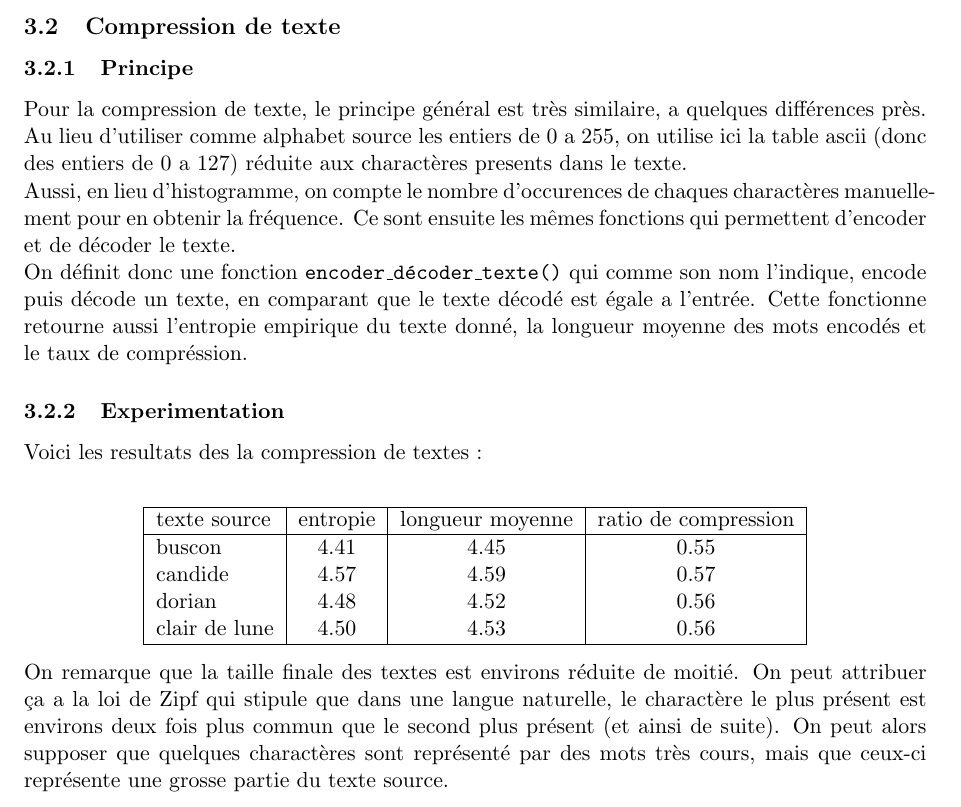
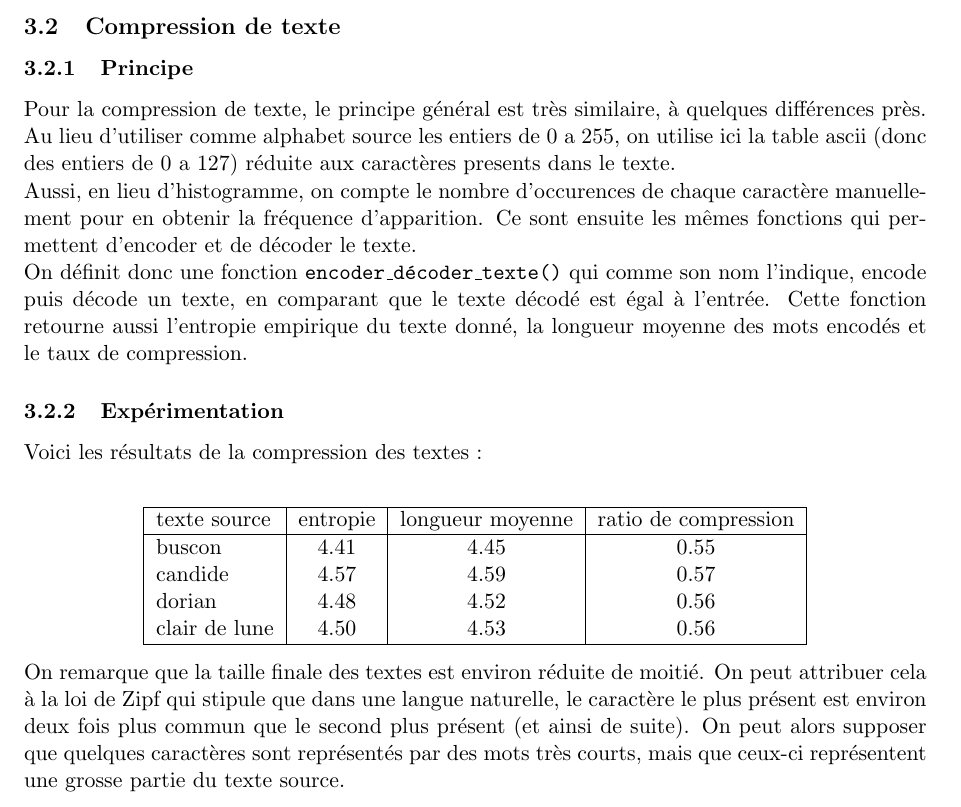
Before and after one commit to Alpagateau/Theorie-info-td2, a LaTeX document (main.tex, which reads application.tex): part of page 8 of 9, cut so that both start at the same text. Compiled offline with pdfLaTeX.

Commit message:
Finished!

```diff
--- a/application.tex
+++ b/application.tex
@@ -87,13 +89,13 @@ On remarque deux choses:
 
 \subsection{Compression de texte}
 \subsubsection{Principe}
-Pour la compression de texte, le principe général est très similaire, a quelques différences près. Au lieu d'utiliser comme alphabet source les entiers de 0 a 255, on utilise ici la table ascii (donc des entiers de 0 a 127) réduite aux charactères presents dans le texte. \\
-Aussi, en lieu d'histogramme, on compte le nombre d'occurences de chaques charactères manuellement pour en obtenir la fréquence. Ce sont ensuite les mêmes fonctions qui permettent d'encoder et de décoder le texte.\\
-On définit donc une fonction \texttt{encoder\_décoder\_texte()} qui comme son nom l'indique, encode puis décode un texte, en comparant que le texte décodé est égale a l'entrée. Cette fonctionne retourne aussi l'entropie empirique du texte donné, la longueur moyenne des mots encodés et le taux de compréssion.
+Pour la compression de texte, le principe général est très similaire, à quelques différences près. Au lieu d'utiliser comme alphabet source les entiers de 0 a 255, on utilise ici la table ascii (donc des entiers de 0 a 127) réduite aux caractères presents dans le texte. \\
+Aussi, en lieu d'histogramme, on compte le nombre d'occurences de chaque caractère manuellement pour en obtenir la fréquence d'apparition. Ce sont ensuite les mêmes fonctions qui permettent d'encoder et de décoder le texte.\\
+On définit donc une fonction \texttt{encoder\_décoder\_texte()} qui comme son nom l'indique, encode puis décode un texte, en comparant que le texte décodé est égal à l'entrée. Cette fonction retourne aussi l'entropie empirique du texte donné, la longueur moyenne des mots encodés et le taux de compression.
 
-\subsubsection{Experimentation}
+\subsubsection{Expérimentation}
 
-Voici les resultats des la compression de textes : \newline
+Voici les résultats de la compression des textes : \newline
 \begin{center}
 \begin{tabular}{|l|c|c|c|}
   \hline texte source & entropie & longueur moyenne & ratio de compression \\
@@ -106,4 +108,4 @@ Voici les resultats des la compression de textes : \newline
 \end{tabular}
 \end{center}
 
-On remarque que la taille finale des textes est environs réduite de moitié. On peut attribuer ça a la loi de Zipf qui stipule que dans une langue naturelle, le charactère le plus présent est environs deux fois plus commun que le second plus présent (et ainsi de suite). On peut alors supposer que quelques charactères sont représenté par des mots très cours, mais que ceux-ci représente une grosse partie du texte source.
+On remarque que la taille finale des textes est environ réduite de moitié. On peut attribuer cela à la loi de Zipf qui stipule que dans une langue naturelle, le caractère le plus présent est environ deux fois plus commun que le second plus présent (et ainsi de suite). On peut alors supposer que quelques caractères sont représentés par des mots très courts, mais que ceux-ci représentent une grosse partie du texte source.
--- a/main.tex
+++ b/main.tex
@@ -114,8 +115,6 @@ Ainsi, notre algorithme de décodage fonctionne ainsi :
   retourner décodé
 \end{verbatim}
 
-\newpage
-\section{Application}
 \include{application}
 \include{bonus}
 \end{document}
```
Also changed, not shown: main.pdf, application.tex (4 more changed lines), main.tex (1 more changed lines), 2 other files.
